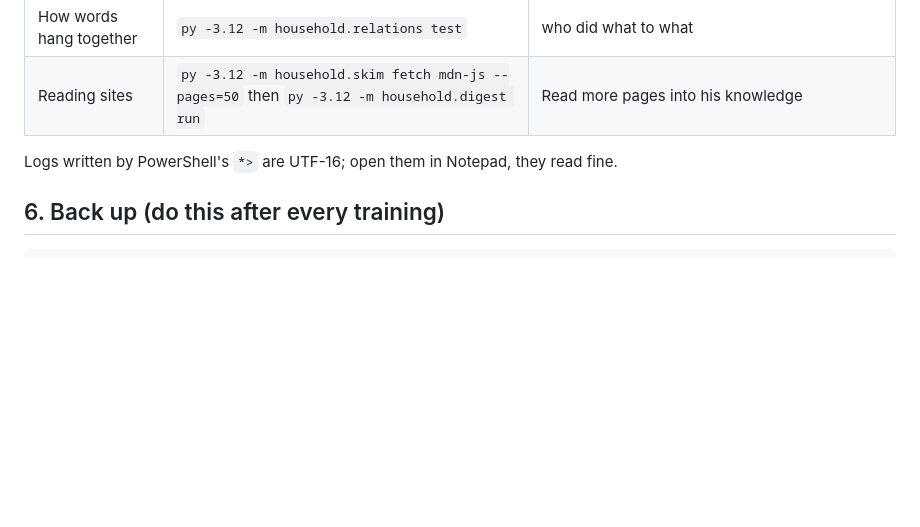
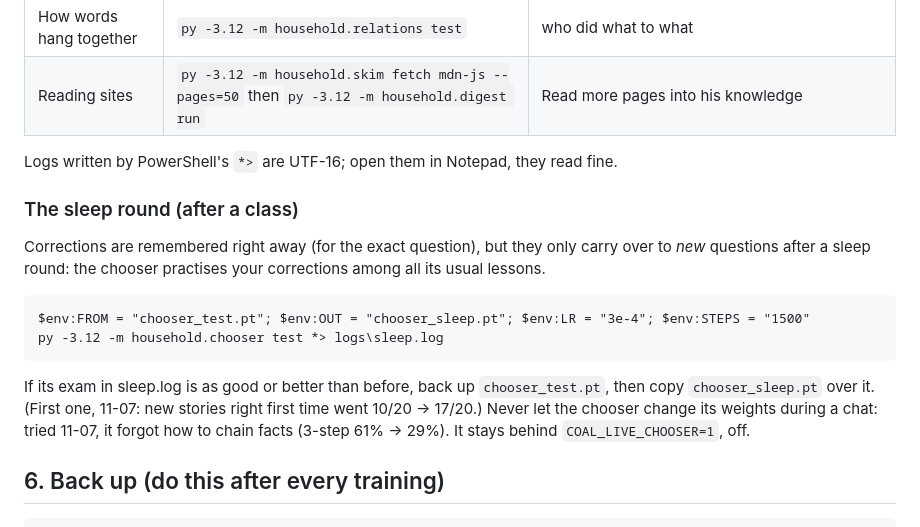
Before and after one commit to Chalcepro/ATS, a Markdown page: docs/CONTINUE.md, the part around the change. GitHub-like rendering; blank space fills up the shorter version.

Commit message:
CONTINUE: the sleep round
Co-Authored-By: Claude Opus 5.5 <noreply@anthropic.com>
Claude-Session: https://claude.ai/code/session_019Ui2g9vXDLk4UpmUvAfKPP

```diff
--- a/docs/CONTINUE.md
+++ b/docs/CONTINUE.md
@@ -83,6 +83,19 @@ The parts, each trained on its own copy (they print a score at the end):
 
 Logs written by PowerShell's `*>` are UTF-16; open them in Notepad, they read fine.
 
+### The sleep round (after a class)
+
+Corrections are remembered right away (for the exact question), but they only carry over to *new*
+questions after a sleep round: the chooser practises your corrections among all its usual lessons.
+
+    $env:FROM = "chooser_test.pt"; $env:OUT = "chooser_sleep.pt"; $env:LR = "3e-4"; $env:STEPS = "1500"
+    py -3.12 -m household.chooser test *> logs\sleep.log
+
+If its exam in sleep.log is as good or better than before, back up `chooser_test.pt`, then copy
+`chooser_sleep.pt` over it. (First one, 11-07: new stories right first time went 10/20 -> 17/20.)
+Never let the chooser change its weights during a chat: tried 11-07, it forgot how to chain facts
+(3-step 61% -> 29%). It stays behind `COAL_LIVE_CHOOSER=1`, off.
+
 ## 6. Back up (do this after every training)
 
     Copy-Item checkpoints\household_brain_trend.pt checkpoints\household_brain_trend_before_<what>.pt
```
